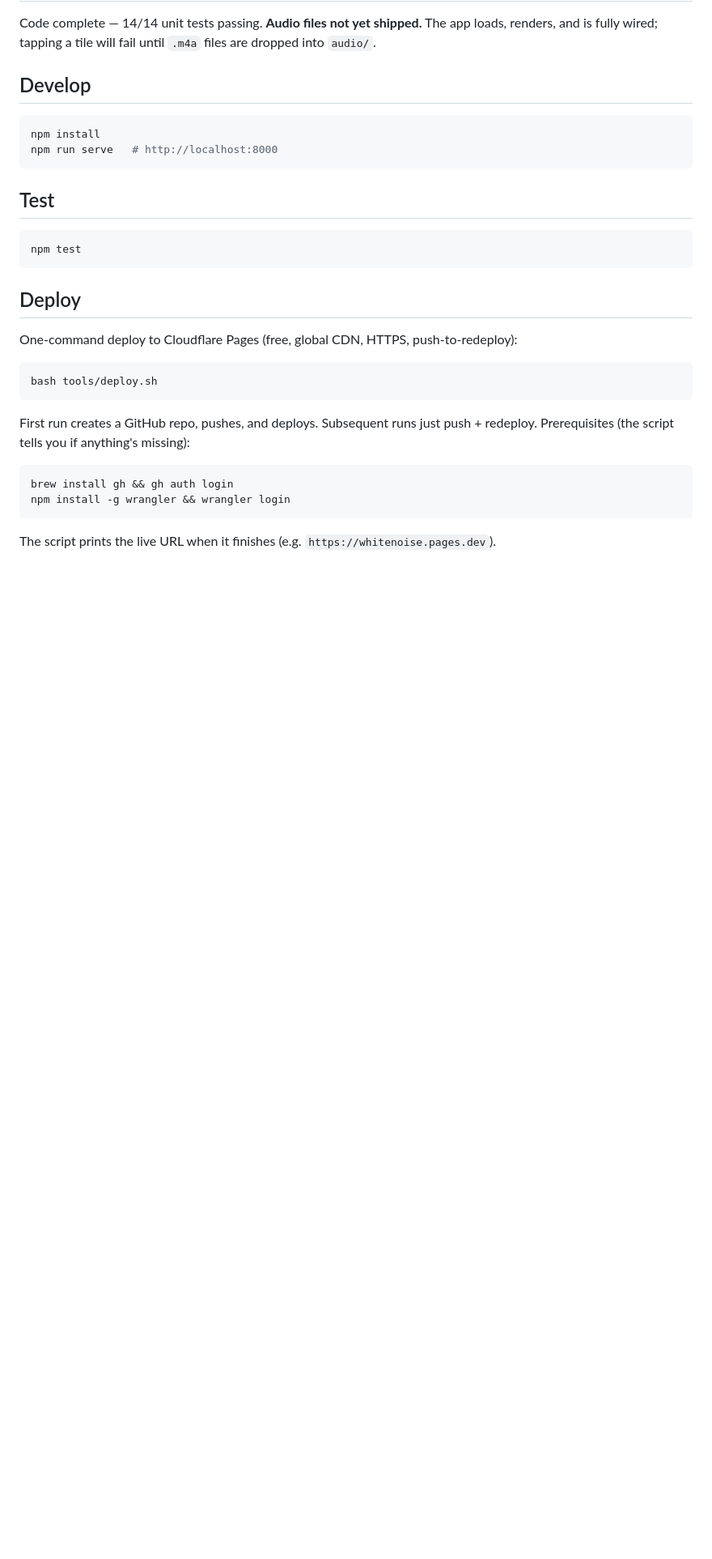
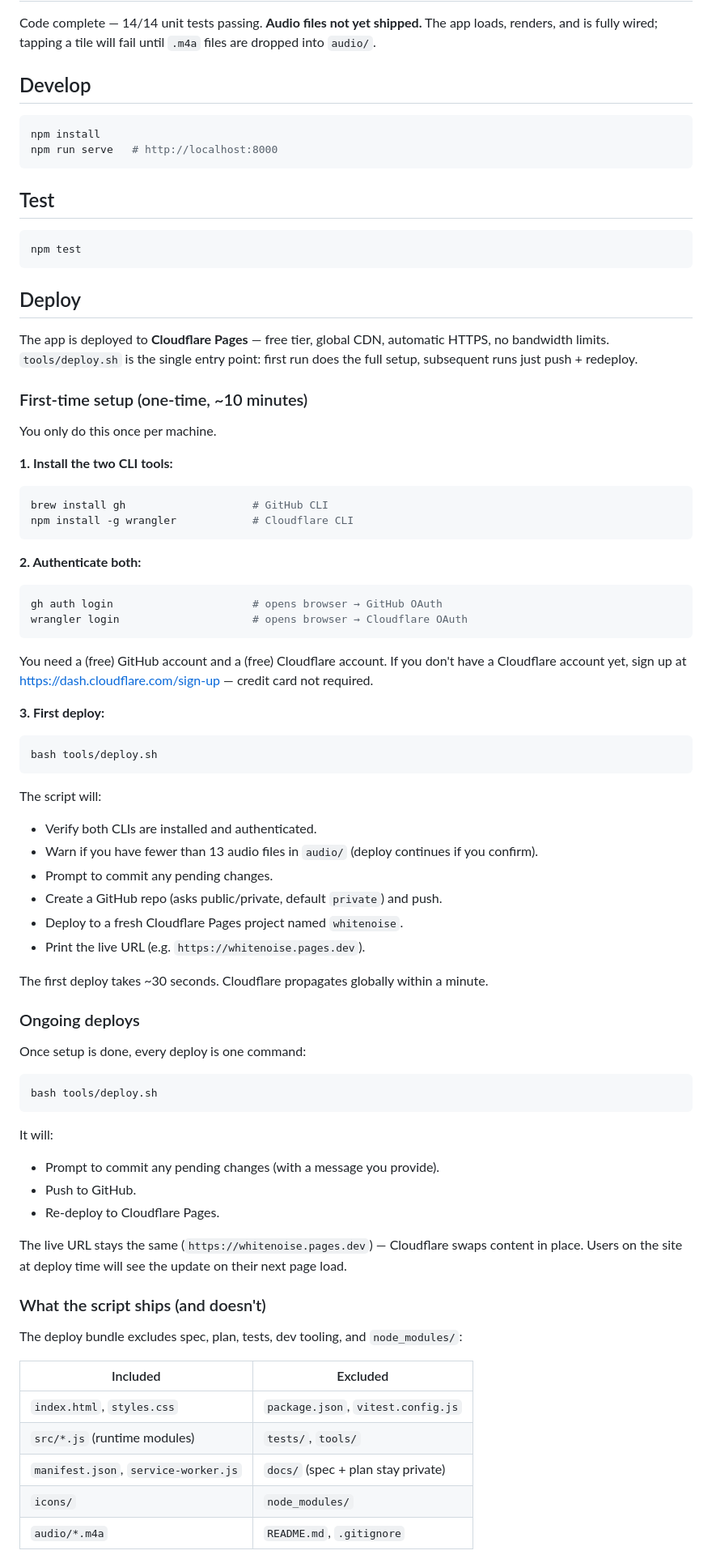
Before and after one commit to bluemapleman/whitenoise, a Markdown page: README.md, the part around one of its changes. Shown at 81% size. Rendered like a GitHub page; blank space fills up the shorter version.

Commit message:
docs: expand deploy section with first-time setup, troubleshooting, costs

````diff
--- a/README.md
+++ b/README.md
@@ -21,17 +21,68 @@ npm test
 
 ## Deploy
 
-One-command deploy to Cloudflare Pages (free, global CDN, HTTPS, push-to-redeploy):
+The app is deployed to **Cloudflare Pages** — free tier, global CDN, automatic HTTPS, no bandwidth limits. `tools/deploy.sh` is the single entry point: first run does the full setup, subsequent runs just push + redeploy.
+
+### First-time setup (one-time, ~10 minutes)
+
+You only do this once per machine.
+
+**1. Install the two CLI tools:**
+
+```bash
+brew install gh                    # GitHub CLI
+npm install -g wrangler            # Cloudflare CLI
+```
+
+**2. Authenticate both:**
+
+```bash
+gh auth login                      # opens browser → GitHub OAuth
+wrangler login                     # opens browser → Cloudflare OAuth
+```
+
+You need a (free) GitHub account and a (free) Cloudflare account. If you don't have a Cloudflare account yet, sign up at https://dash.cloudflare.com/sign-up — credit card not required.
+
+**3. First deploy:**
 
 ```bash
 bash tools/deploy.sh
 ```
 
-First run creates a GitHub repo, pushes, and deploys. Subsequent runs just push + redeploy. Prerequisites (the script tells you if anything's missing):
+The script will:
+- Verify both CLIs are installed and authenticated.
+- Warn if you have fewer than 13 audio files in `audio/` (deploy continues if you confirm).
+- Prompt to commit any pending changes.
+- Create a GitHub repo (asks public/private, default `private`) and push.
+- Deploy to a fresh Cloudflare Pages project named `whitenoise`.
+- Print the live URL (e.g. `https://whitenoise.pages.dev`).
+
+The first deploy takes ~30 seconds. Cloudflare propagates globally within a minute.
+
+### Ongoing deploys
+
+Once setup is done, every deploy is one command:
 
 ```bash
-brew install gh && gh auth login
-npm install -g wrangler && wrangler login
+bash tools/deploy.sh
 ```
 
-The script prints the live URL when it finishes (e.g. `https://whitenoise.pages.dev`).
+It will:
+- Prompt to commit any pending changes (with a message you provide).
+- Push to GitHub.
+- Re-deploy to Cloudflare Pages.
+
+The live URL stays the same (`https://whitenoise.pages.dev`) — Cloudflare swaps content in place. Users on the site at deploy time will see the update on their next page load.
+
+### What the script ships (and doesn't)
+
+The deploy bundle excludes spec, plan, tests, dev tooling, and `node_modules/`:
+
+| Included | Excluded |
+|---|---|
+| `index.html`, `styles.css` | `package.json`, `vitest.config.js` |
+| `src/*.js` (runtime modules) | `tests/`, `tools/` |
+| `manifest.json`, `service-worker.js` | `docs/` (spec + plan stay private) |
+| `icons/` | `node_modules/` |
+| `audio/*.m4a` | `README.md`, `.gitignore` |
+
````
Also changed, not shown: other parts of README.md (+33 -0 lines).
